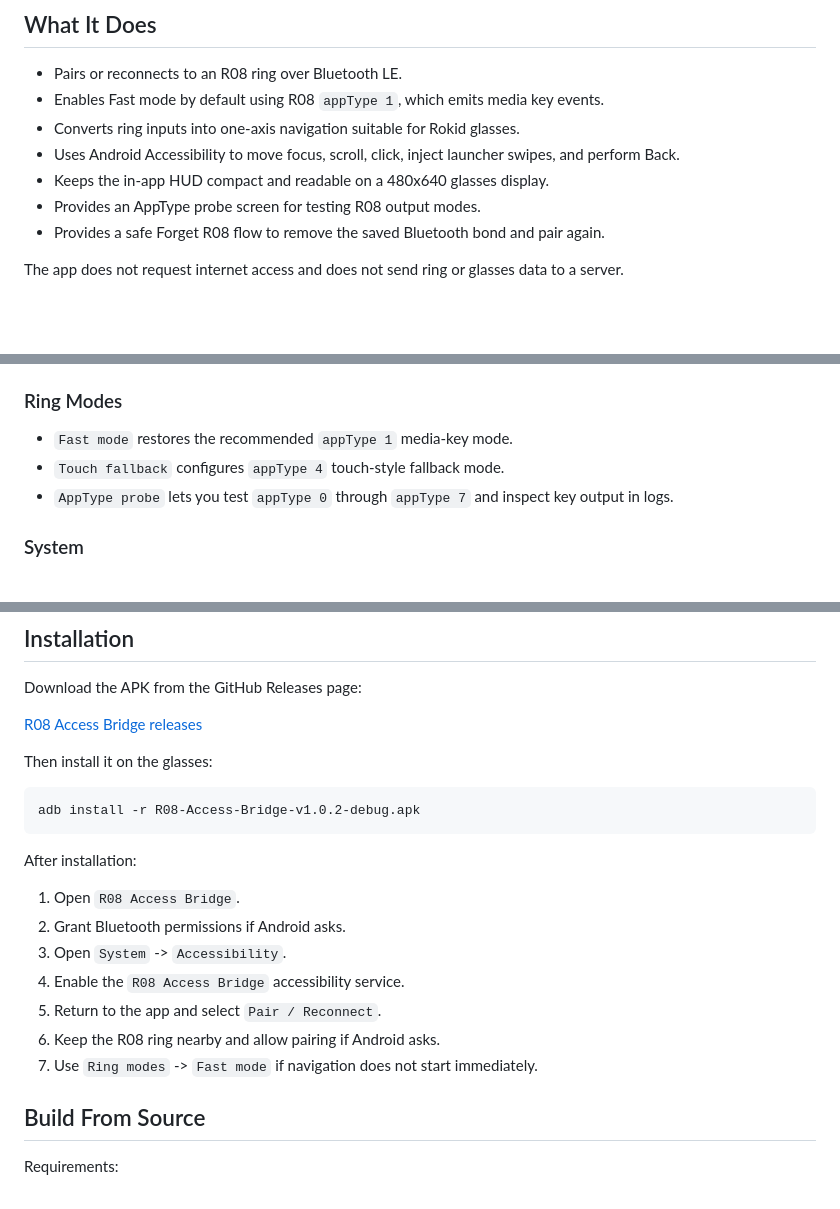
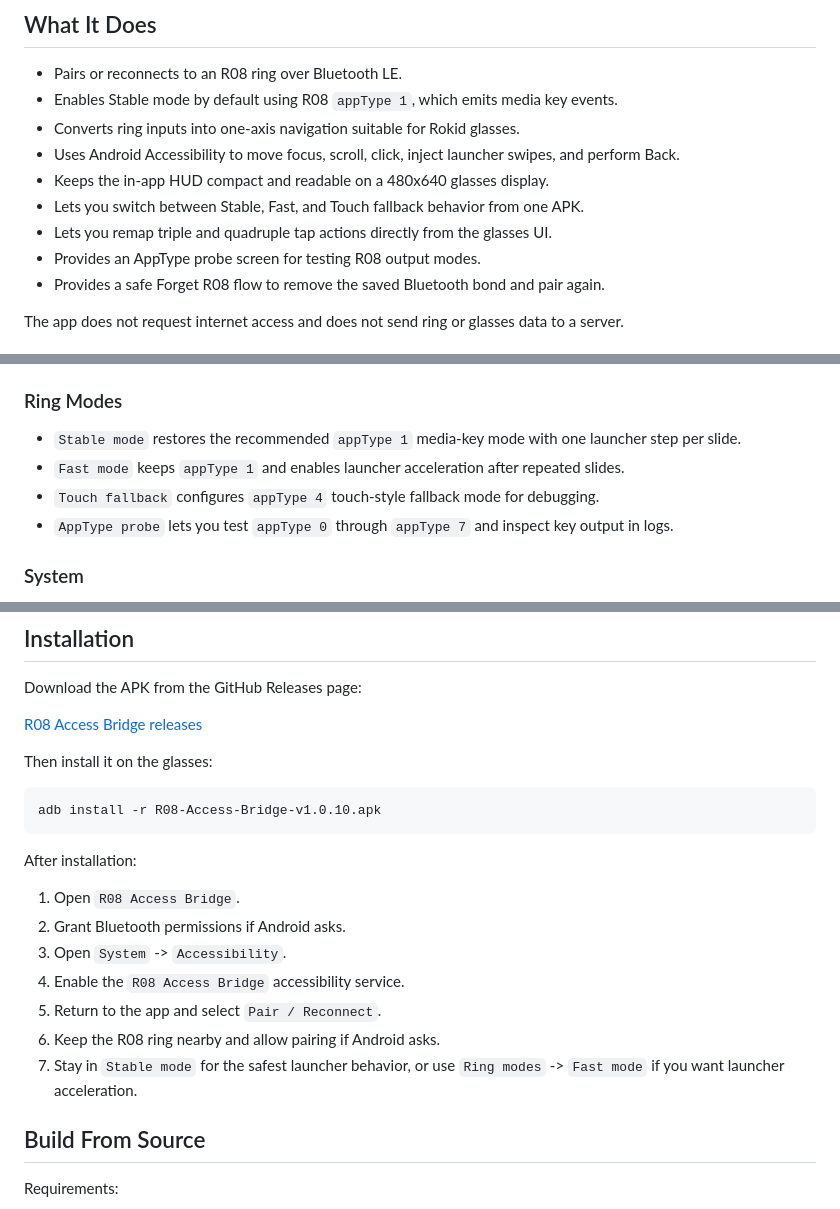
Before and after one commit to Anezium/R08-Access-Bridge, a Markdown page: README.md, 3 parts joined by grey strips. GitHub-like rendering; blank space fills up the shorter version.

````diff
--- a/README.md
+++ b/README.md
@@ -41,10 +41,12 @@ This is an independent utility for Rokid glasses workflows. It is not an officia
 ## What It Does
 
 - Pairs or reconnects to an R08 ring over Bluetooth LE.
-- Enables Fast mode by default using R08 `appType 1`, which emits media key events.
+- Enables Stable mode by default using R08 `appType 1`, which emits media key events.
 - Converts ring inputs into one-axis navigation suitable for Rokid glasses.
 - Uses Android Accessibility to move focus, scroll, click, inject launcher swipes, and perform Back.
 - Keeps the in-app HUD compact and readable on a 480x640 glasses display.
+- Lets you switch between Stable, Fast, and Touch fallback behavior from one APK.
+- Lets you remap triple and quadruple tap actions directly from the glasses UI.
 - Provides an AppType probe screen for testing R08 output modes.
 - Provides a safe Forget R08 flow to remove the saved Bluetooth bond and pair again.
 
@@ -101,8 +127,9 @@ The normal APK keeps the original faster repeated-swipe acceleration behavior.
 
 ### Ring Modes
 
-- `Fast mode` restores the recommended `appType 1` media-key mode.
-- `Touch fallback` configures `appType 4` touch-style fallback mode.
+- `Stable mode` restores the recommended `appType 1` media-key mode with one launcher step per slide.
+- `Fast mode` keeps `appType 1` and enables launcher acceleration after repeated slides.
+- `Touch fallback` configures `appType 4` touch-style fallback mode for debugging.
 - `AppType probe` lets you test `appType 0` through `appType 7` and inspect key output in logs.
 
 ### System
@@ -120,7 +147,7 @@ Download the APK from the GitHub Releases page:
 Then install it on the glasses:
 
 ```powershell
-adb install -r R08-Access-Bridge-v1.0.2-debug.apk
+adb install -r R08-Access-Bridge-v1.0.10.apk
 ```
 
 After installation:
@@ -131,7 +158,7 @@ After installation:
 4. Enable the `R08 Access Bridge` accessibility service.
 5. Return to the app and select `Pair / Reconnect`.
 6. Keep the R08 ring nearby and allow pairing if Android asks.
-7. Use `Ring modes` -> `Fast mode` if navigation does not start immediately.
+7. Stay in `Stable mode` for the safest launcher behavior, or use `Ring modes` -> `Fast mode` if you want launcher acceleration.
 
 ## Build From Source
 
````
Also changed, not shown: other parts of README.md (+40 -15 lines), CHANGELOG.md (+41 -0 lines), docs/screenshots/action-mapping.png (added), docs/screenshots/home.png (added), docs/screenshots/ring-modes.png (added), 14 other files.
